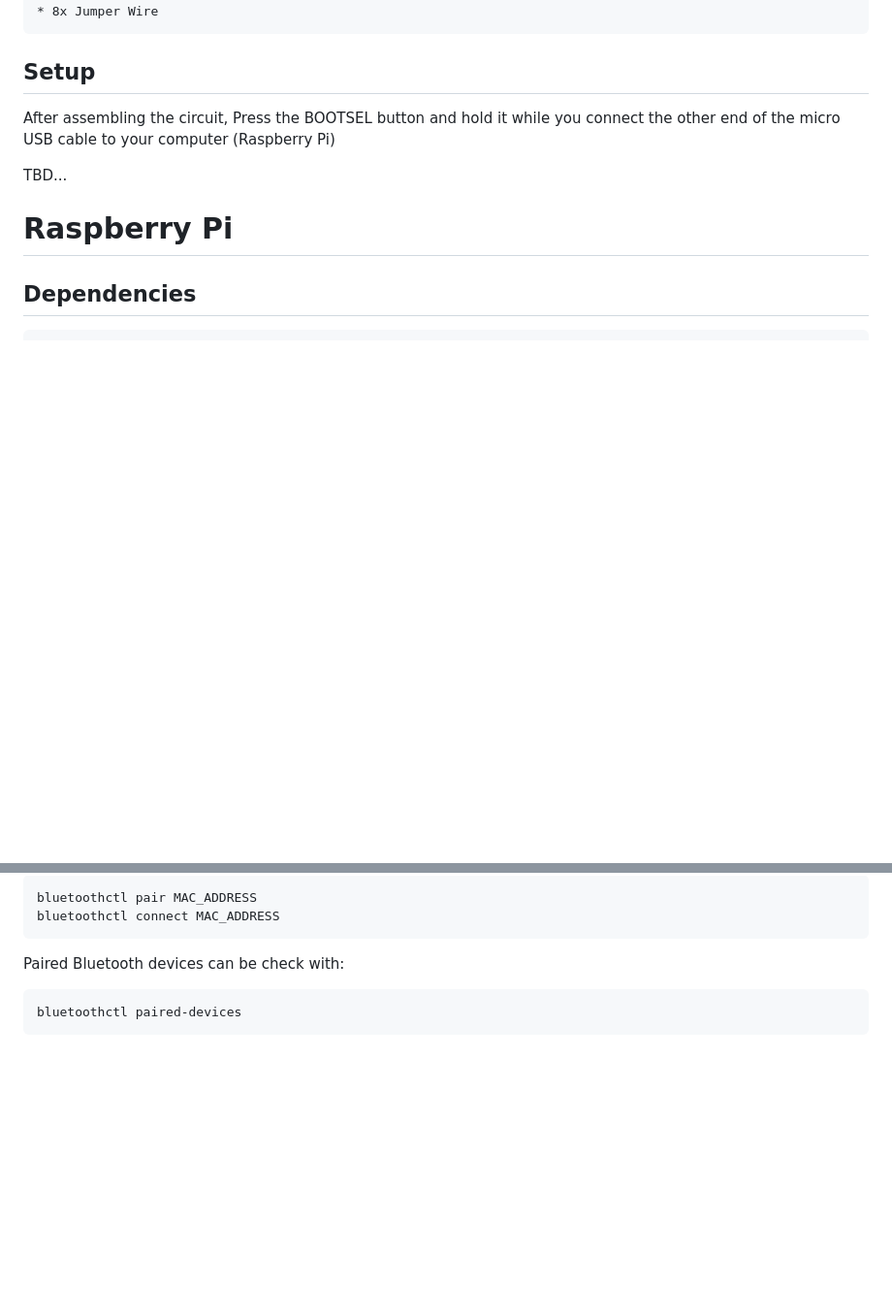
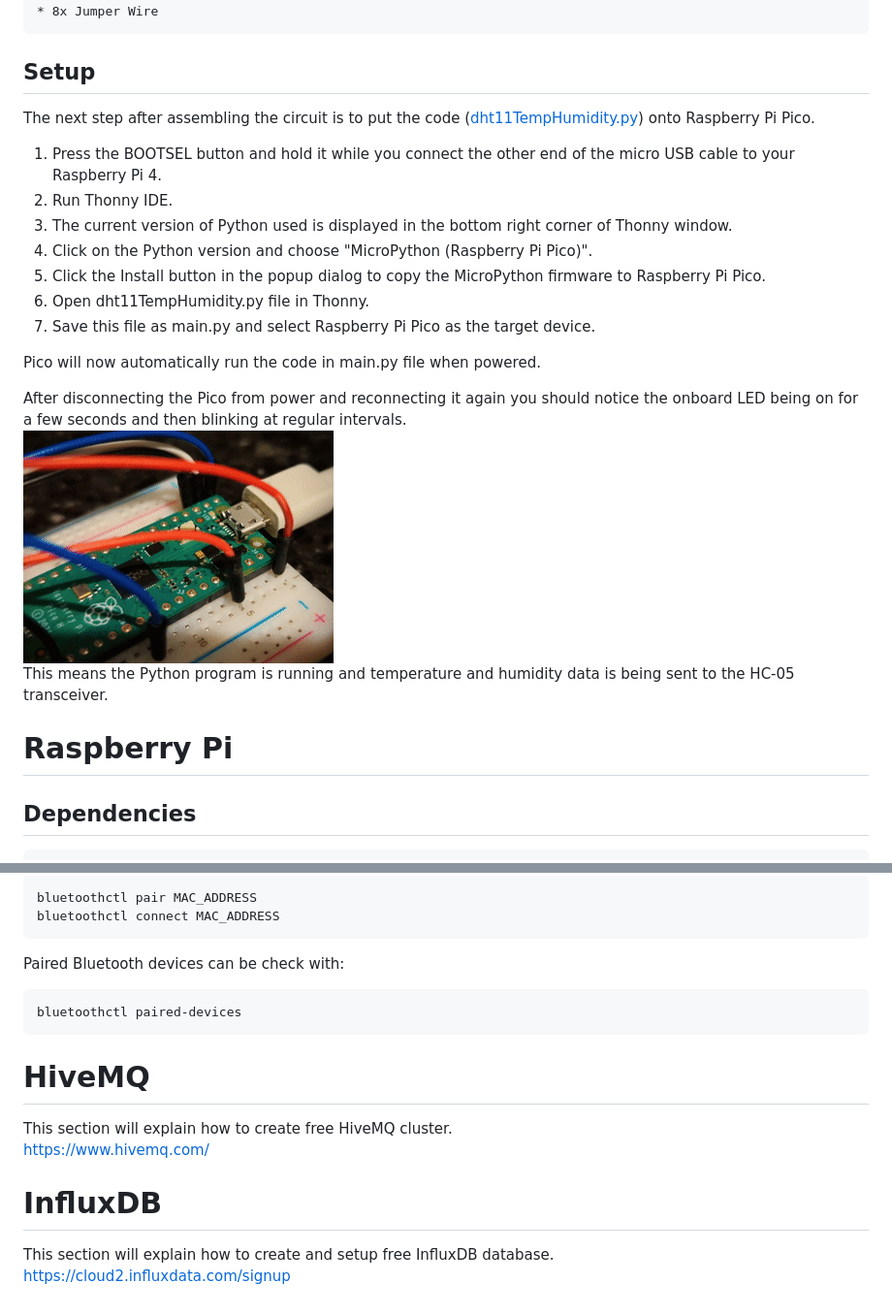
Before and after one commit to grzpiotrowski/building-env-monitor, a Markdown page: docs/index.md, 2 parts joined by grey strips. Shown: that part at 97% size. Drawn GitHub-style; pictures changed too: docs/images/pico-temp-humidity-blinking-led.gif (added); blank space fills up the shorter version.

````diff
--- a/docs/index.md
+++ b/docs/index.md
@@ -11,9 +11,20 @@
 
 
 ## Setup
-After assembling the circuit, Press the BOOTSEL button and hold it while you connect the other end of the micro USB cable to your computer (Raspberry Pi)
+The next step after assembling the circuit is to put the code ([dht11TempHumidity.py](/temperature-humidity-unit/dht11TempHumidity.py)) onto Raspberry Pi Pico.
+1. Press the BOOTSEL button and hold it while you connect the other end of the micro USB cable to your Raspberry Pi 4.
+2. Run Thonny IDE.
+3. The current version of Python used is displayed in the bottom right corner of Thonny window.
+4. Click on the Python version and choose "MicroPython (Raspberry Pi Pico)".
+5. Click the Install button in the popup dialog to copy the MicroPython firmware to Raspberry Pi Pico.
+6. Open dht11TempHumidity.py file in Thonny.
+7. Save this file as main.py and select Raspberry Pi Pico as the target device.
 
-TBD...
+Pico will now automatically run the code in main.py file when powered.
+
+After disconnecting the Pico from power and reconnecting it again you should notice the onboard LED being on for a few seconds and then blinking at regular intervals. \
+![Pico blinking LED](/docs/images/pico-temp-humidity-blinking-led.gif) \
+This means the Python program is running and temperature and humidity data is being sent to the HC-05 transceiver.
 
 # Raspberry Pi
 
@@ -44,3 +55,11 @@ Paired Bluetooth devices can be check with:
 ```bat
 bluetoothctl paired-devices
 ```
+
+# HiveMQ
+This section will explain how to create free HiveMQ cluster. \
+https://www.hivemq.com/
+
+# InfluxDB
+This section will explain how to create and setup free InfluxDB database. \
+https://cloud2.influxdata.com/signup
````
